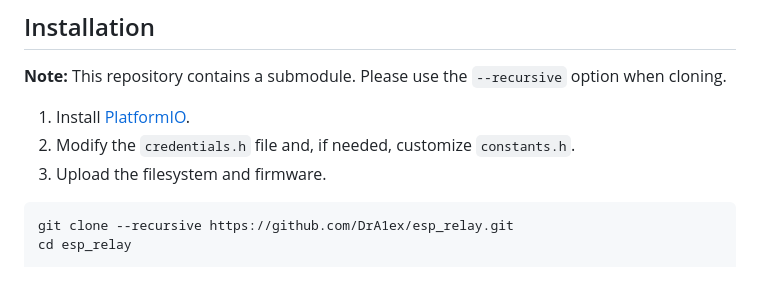
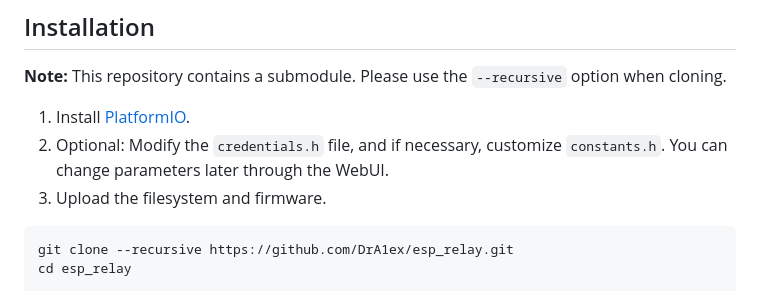
Before and after one commit to DrA1ex/esp_relay, a Markdown page: README.md, the part around the change. Drawn GitHub-style.

````diff
--- a/README.md
+++ b/README.md
@@ -27,7 +27,7 @@ Smart Relay Control for ESP32/ESP8266
 **Note:** This repository contains a submodule. Please use the `--recursive` option when cloning.
 
 1. Install [PlatformIO](https://platformio.org/install).
-2. Modify the `credentials.h` file and, if needed, customize `constants.h`.
+2. Optional: Modify the `credentials.h` file, and if necessary, customize `constants.h`. You can change parameters later through the WebUI.
 3. Upload the filesystem and firmware.
 
 ```bash
````
